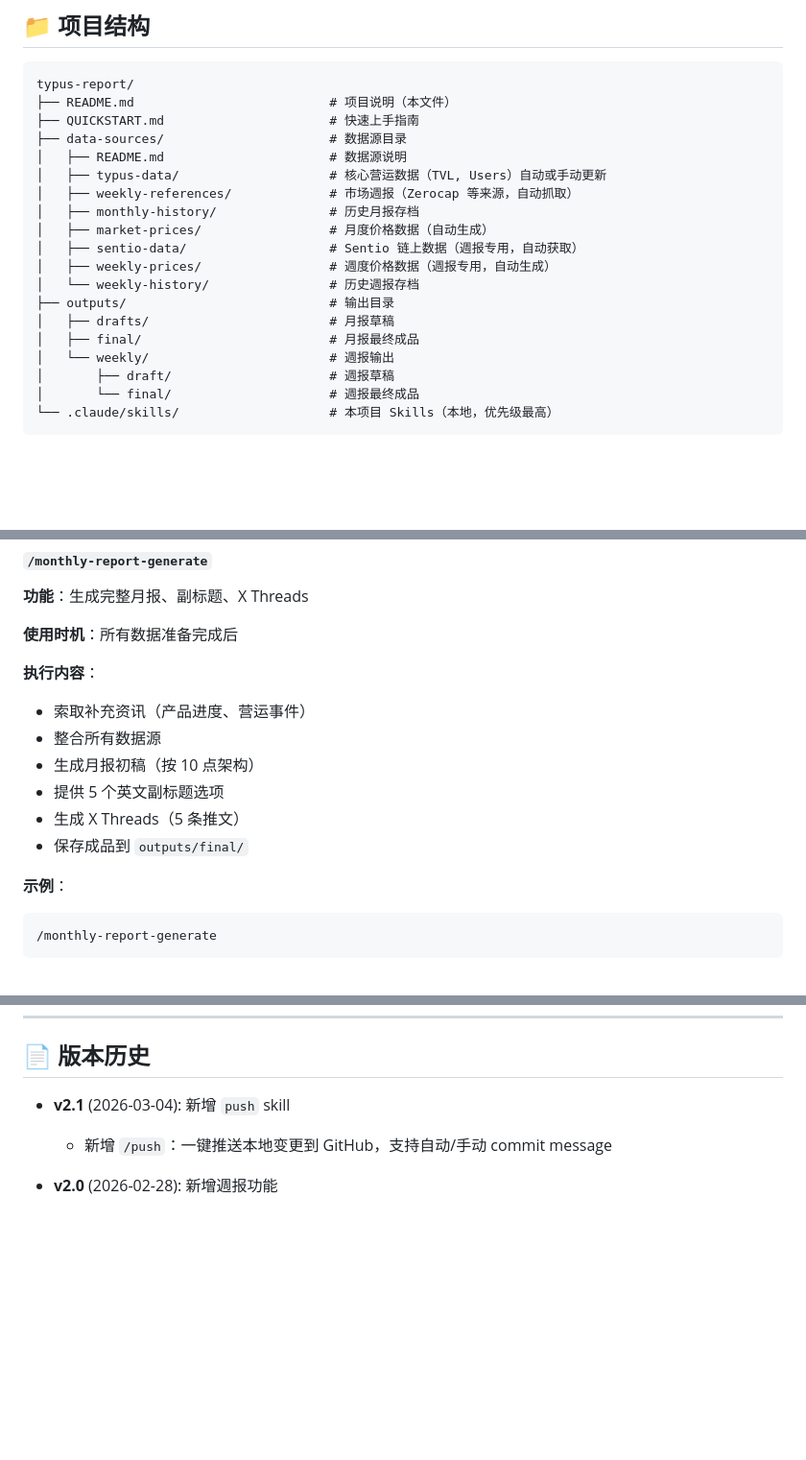
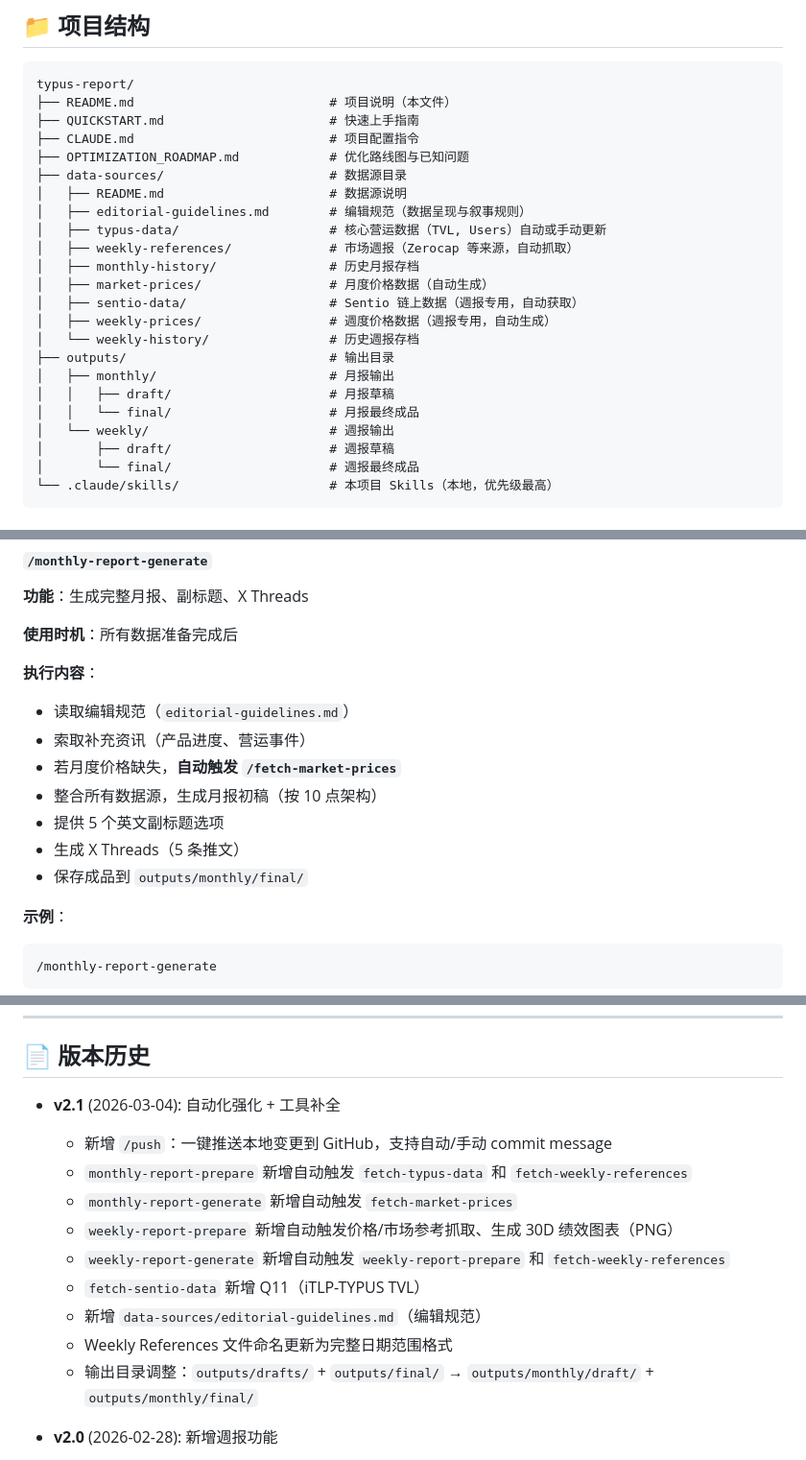
Before and after one commit to xingyen0613/TYPUS-Report-Agent, a Markdown page: README.md, 3 parts joined by grey strips. Shown at 96% size. GitHub-like rendering; blank space fills up the shorter version.

````diff
--- a/README.md
+++ b/README.md
@@ -8,8 +8,11 @@
 typus-report/
 ├── README.md                          # 项目说明（本文件）
 ├── QUICKSTART.md                      # 快速上手指南
+├── CLAUDE.md                          # 项目配置指令
+├── OPTIMIZATION_ROADMAP.md            # 优化路线图与已知问题
 ├── data-sources/                      # 数据源目录
 │   ├── README.md                      # 数据源说明
+│   ├── editorial-guidelines.md        # 编辑规范（数据呈现与叙事规则）
 │   ├── typus-data/                    # 核心营运数据（TVL, Users）自动或手动更新
 │   ├── weekly-references/             # 市场週报（Zerocap 等来源，自动抓取）
 │   ├── monthly-history/               # 历史月报存档
@@ -18,8 +21,9 @@ typus-report/
 │   ├── weekly-prices/                 # 週度价格数据（週报专用，自动生成）
 │   └── weekly-history/                # 历史週报存档
 ├── outputs/                           # 输出目录
-│   ├── drafts/                        # 月报草稿
-│   ├── final/                         # 月报最终成品
+│   ├── monthly/                       # 月报输出
+│   │   ├── draft/                     # 月报草稿
+│   │   └── final/                     # 月报最终成品
 │   └── weekly/                        # 週报输出
 │       ├── draft/                     # 週报草稿
 │       └── final/                     # 週报最终成品
@@ -146,12 +153,13 @@ typus-report/
 **使用时机**：所有数据准备完成后
 
 **执行内容**：
+- 读取编辑规范（`editorial-guidelines.md`）
 - 索取补充资讯（产品进度、营运事件）
-- 整合所有数据源
-- 生成月报初稿（按 10 点架构）
+- 若月度价格缺失，**自动触发 `/fetch-market-prices`**
+- 整合所有数据源，生成月报初稿（按 10 点架构）
 - 提供 5 个英文副标题选项
 - 生成 X Threads（5 条推文）
-- 保存成品到 `outputs/final/`
+- 保存成品到 `outputs/monthly/final/`
 
 **示例**：
 ```bash
@@ -406,8 +434,16 @@ Zerocap 文章标题日期减 7 天 = 实际涵盖週的週一。例如标题 "2
 
 ## 📄 版本历史
 
-- **v2.1** (2026-03-04): 新增 `push` skill
+- **v2.1** (2026-03-04): 自动化强化 + 工具补全
   - 新增 `/push`：一键推送本地变更到 GitHub，支持自动/手动 commit message
+  - `monthly-report-prepare` 新增自动触发 `fetch-typus-data` 和 `fetch-weekly-references`
+  - `monthly-report-generate` 新增自动触发 `fetch-market-prices`
+  - `weekly-report-prepare` 新增自动触发价格/市场参考抓取、生成 30D 绩效图表（PNG）
+  - `weekly-report-generate` 新增自动触发 `weekly-report-prepare` 和 `fetch-weekly-references`
+  - `fetch-sentio-data` 新增 Q11（iTLP-TYPUS TVL）
+  - 新增 `data-sources/editorial-guidelines.md`（编辑规范）
+  - Weekly References 文件命名更新为完整日期范围格式
+  - 输出目录调整：`outputs/drafts/` + `outputs/final/` → `outputs/monthly/draft/` + `outputs/monthly/final/`
 
 - **v2.0** (2026-02-28): 新增週报功能
   - 新增 `fetch-sentio-data`：从 Sentio API 抓取链上数据（10 个 Query）
````
Also changed, not shown: other parts of README.md (+42 -19 lines), QUICKSTART.md (+31 -96 lines).
